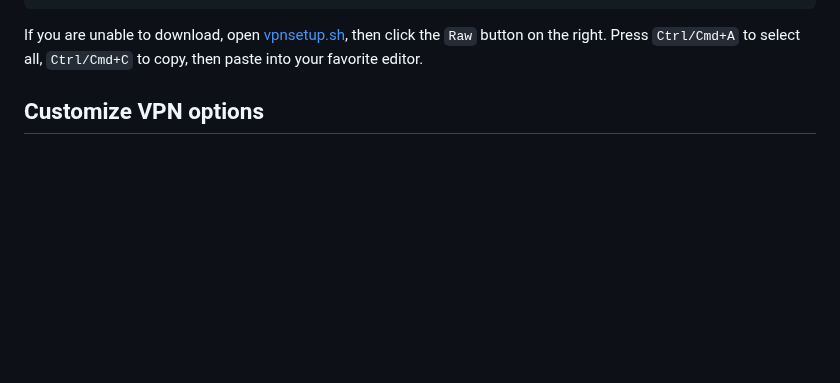
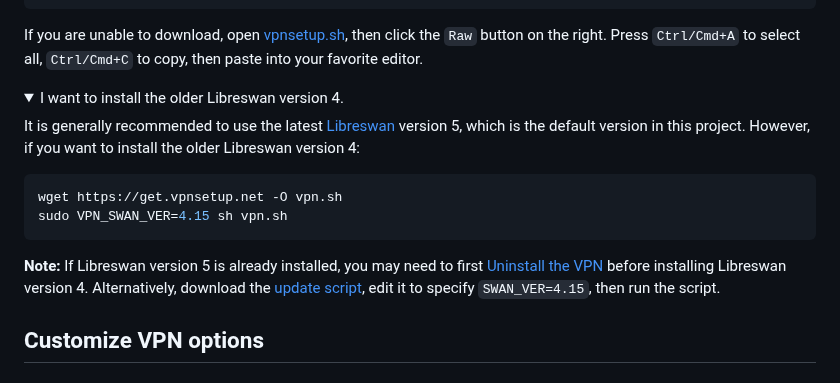
Before and after one commit to hwdsl2/setup-ipsec-vpn, a Markdown page: README.md, the part around the change. Drawn GitHub-style; folded sections open; blank space fills up the shorter version.

````diff
--- a/README.md
+++ b/README.md
@@ -161,6 +161,20 @@ https://gitlab.com/hwdsl2/setup-ipsec-vpn/-/raw/master/vpnsetup.sh
 ```
 
 If you are unable to download, open [vpnsetup.sh](vpnsetup.sh), then click the `Raw` button on the right. Press `Ctrl/Cmd+A` to select all, `Ctrl/Cmd+C` to copy, then paste into your favorite editor.
+</details>
+<details>
+<summary>
+I want to install the older Libreswan version 4.
+</summary>
+
+It is generally recommended to use the latest [Libreswan](https://libreswan.org/) version 5, which is the default version in this project. However, if you want to install the older Libreswan version 4:
+
+```bash
+wget https://get.vpnsetup.net -O vpn.sh
+sudo VPN_SWAN_VER=4.15 sh vpn.sh
+```
+
+**Note:** If Libreswan version 5 is already installed, you may need to first [Uninstall the VPN](docs/uninstall.md) before installing Libreswan version 4. Alternatively, download the [update script](#upgrade-libreswan), edit it to specify `SWAN_VER=4.15`, then run the script.
 </details>
 
 ## Customize VPN options
````
Also changed, not shown: README-zh.md (+14 -0 lines).
